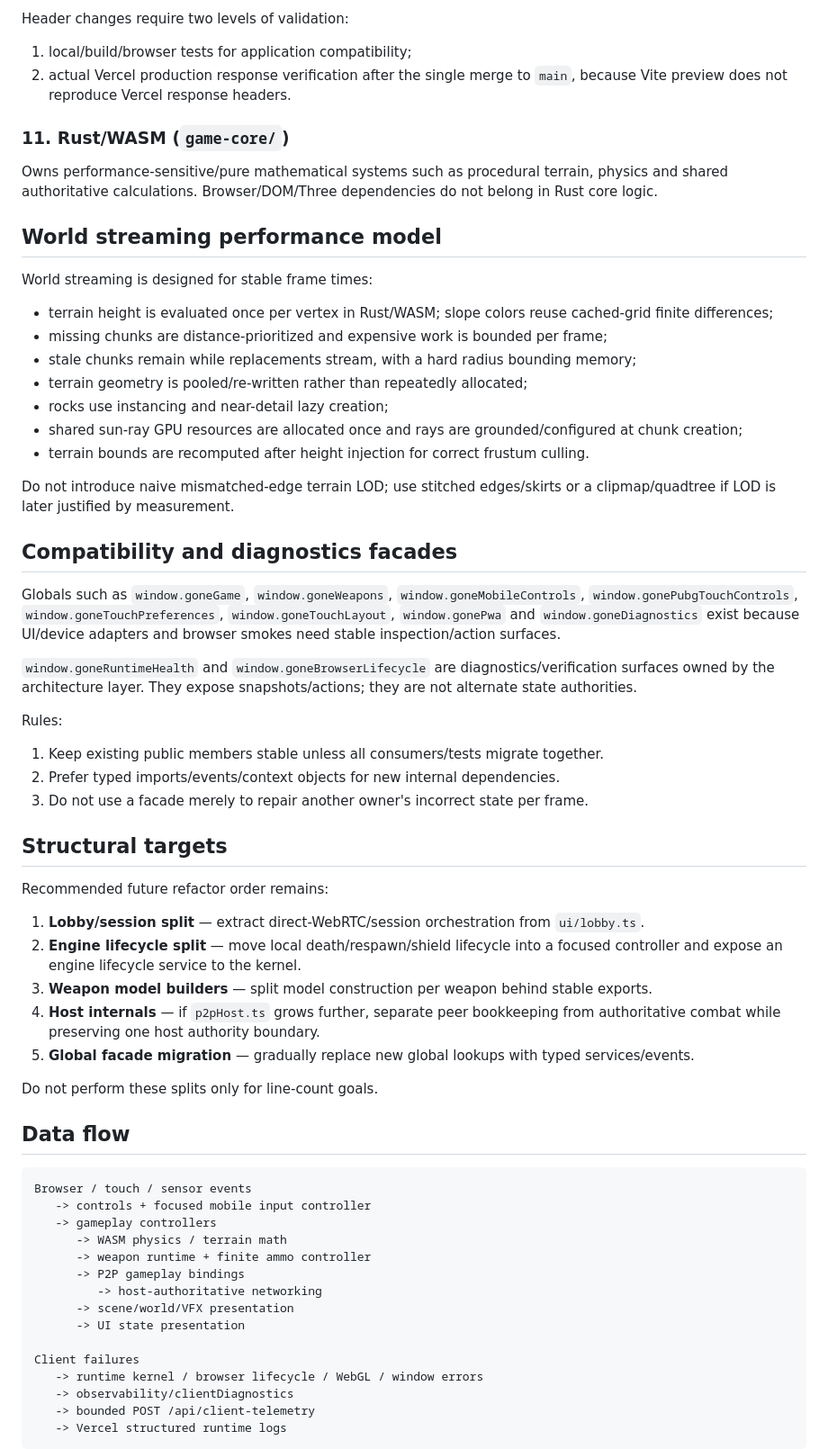
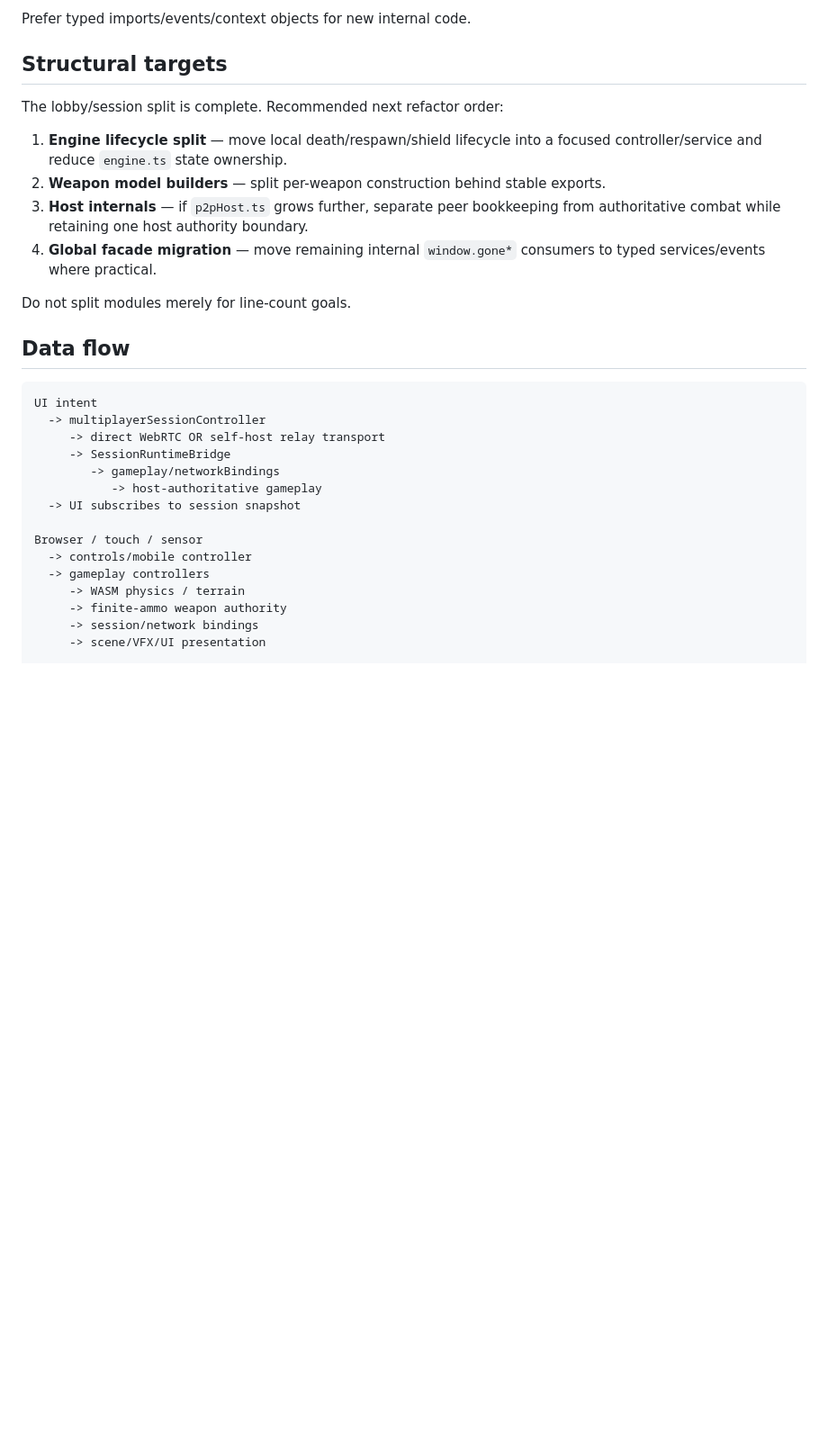
Before and after one commit to gernotfound/gone, a Markdown page: ARCHITECTURE.md, the part around one of its changes. Shown at 90% size. Drawn GitHub-style; blank space fills up the shorter version.

````diff
--- a/ARCHITECTURE.md
+++ b/ARCHITECTURE.md
@@ -166,68 +167,33 @@ Runtime-kernel start/dependency/reconciliation failures emit `gone-runtime-start
 
-Header changes require two levels of validation:
-
-1. local/build/browser tests for application compatibility;
-2. actual Vercel production response verification after the single merge to `main`, because Vite preview does not reproduce Vercel response headers.
-
-### 11. Rust/WASM (`game-core/`)
-
-Owns performance-sensitive/pure mathematical systems such as procedural terrain, physics and shared authoritative calculations. Browser/DOM/Three dependencies do not belong in Rust core logic.
-
-## World streaming performance model
-
-World streaming is designed for stable frame times:
-
-- terrain height is evaluated once per vertex in Rust/WASM; slope colors reuse cached-grid finite differences;
-- missing chunks are distance-prioritized and expensive work is bounded per frame;
-- stale chunks remain while replacements stream, with a hard radius bounding memory;
-- terrain geometry is pooled/re-written rather than repeatedly allocated;
-- rocks use instancing and near-detail lazy creation;
-- shared sun-ray GPU resources are allocated once and rays are grounded/configured at chunk creation;
-- terrain bounds are recomputed after height injection for correct frustum culling.
-
-Do not introduce naive mismatched-edge terrain LOD; use stitched edges/skirts or a clipmap/quadtree if LOD is later justified by measurement.
-
-## Compatibility and diagnostics facades
-
-Globals such as `window.goneGame`, `window.goneWeapons`, `window.goneMobileControls`, `window.gonePubgTouchControls`, `window.goneTouchPreferences`, `window.goneTouchLayout`, `window.gonePwa` and `window.goneDiagnostics` exist because UI/device adapters and browser smokes need stable inspection/action surfaces.
-
-`window.goneRuntimeHealth` and `window.goneBrowserLifecycle` are diagnostics/verification surfaces owned by the architecture layer. They expose snapshots/actions; they are not alternate state authorities.
-
-Rules:
-
-1. Keep existing public members stable unless all consumers/tests migrate together.
-2. Prefer typed imports/events/context objects for new internal dependencies.
-3. Do not use a facade merely to repair another owner's incorrect state per frame.
+Prefer typed imports/events/context objects for new internal code.
 
 ## Structural targets
 
-Recommended future refactor order remains:
+The lobby/session split is complete. Recommended next refactor order:
 
-1. **Lobby/session split** — extract direct-WebRTC/session orchestration from `ui/lobby.ts`.
-2. **Engine lifecycle split** — move local death/respawn/shield lifecycle into a focused controller and expose an engine lifecycle service to the kernel.
-3. **Weapon model builders** — split model construction per weapon behind stable exports.
-4. **Host internals** — if `p2pHost.ts` grows further, separate peer bookkeeping from authoritative combat while preserving one host authority boundary.
-5. **Global facade migration** — gradually replace new global lookups with typed services/events.
+1. **Engine lifecycle split** — move local death/respawn/shield lifecycle into a focused controller/service and reduce `engine.ts` state ownership.
+2. **Weapon model builders** — split per-weapon construction behind stable exports.
+3. **Host internals** — if `p2pHost.ts` grows further, separate peer bookkeeping from authoritative combat while retaining one host authority boundary.
+4. **Global facade migration** — move remaining internal `window.gone*` consumers to typed services/events where practical.
 
-Do not perform these splits only for line-count goals.
+Do not split modules merely for line-count goals.
 
 ## Data flow
 
 ```text
-Browser / touch / sensor events
-   -> controls + focused mobile input controller
-   -> gameplay controllers
-      -> WASM physics / terrain math
-      -> weapon runtime + finite ammo controller
-      -> P2P gameplay bindings
-         -> host-authoritative networking
-      -> scene/world/VFX presentation
-      -> UI state presentation
+UI intent
+  -> multiplayerSessionController
+     -> direct WebRTC OR self-host relay transport
+     -> SessionRuntimeBridge
+        -> gameplay/networkBindings
+           -> host-authoritative gameplay
+  -> UI subscribes to session snapshot
 
-Client failures
-   -> runtime kernel / browser lifecycle / WebGL / window errors
-   -> observability/clientDiagnostics
-   -> bounded POST /api/client-telemetry
-   -> Vercel structured runtime logs
-```
+Browser / touch / sensor
+  -> controls/mobile controller
+  -> gameplay controllers
+     -> WASM physics / terrain
+     -> finite-ammo weapon authority
+     -> session/network bindings
+     -> scene/VFX/UI presentation
 
````
Also changed, not shown: other parts of ARCHITECTURE.md (+109 -131 lines).
